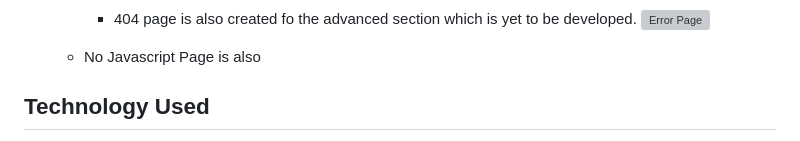
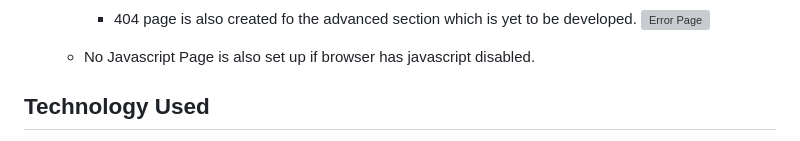
Before and after one commit to hpcoloma/project-portfolio-2, a Markdown page: README.md, the part around the change. Drawn GitHub-style; grey boxes are pictures that could not be loaded.

```diff
--- a/README.md
+++ b/README.md
@@ -135,7 +135,7 @@ Also, [Favicons](https://favicon.io/) for some icons used.
 
         - 404 page is also created fo the advanced section which is yet to be developed.
             ![Error Page](assets/images/errorpage.png)
-    - No Javascript Page is also
+    - No Javascript Page is also set up if browser has javascript disabled.
 
 
 ## **Technology Used**<a name="technology"></a>
```
